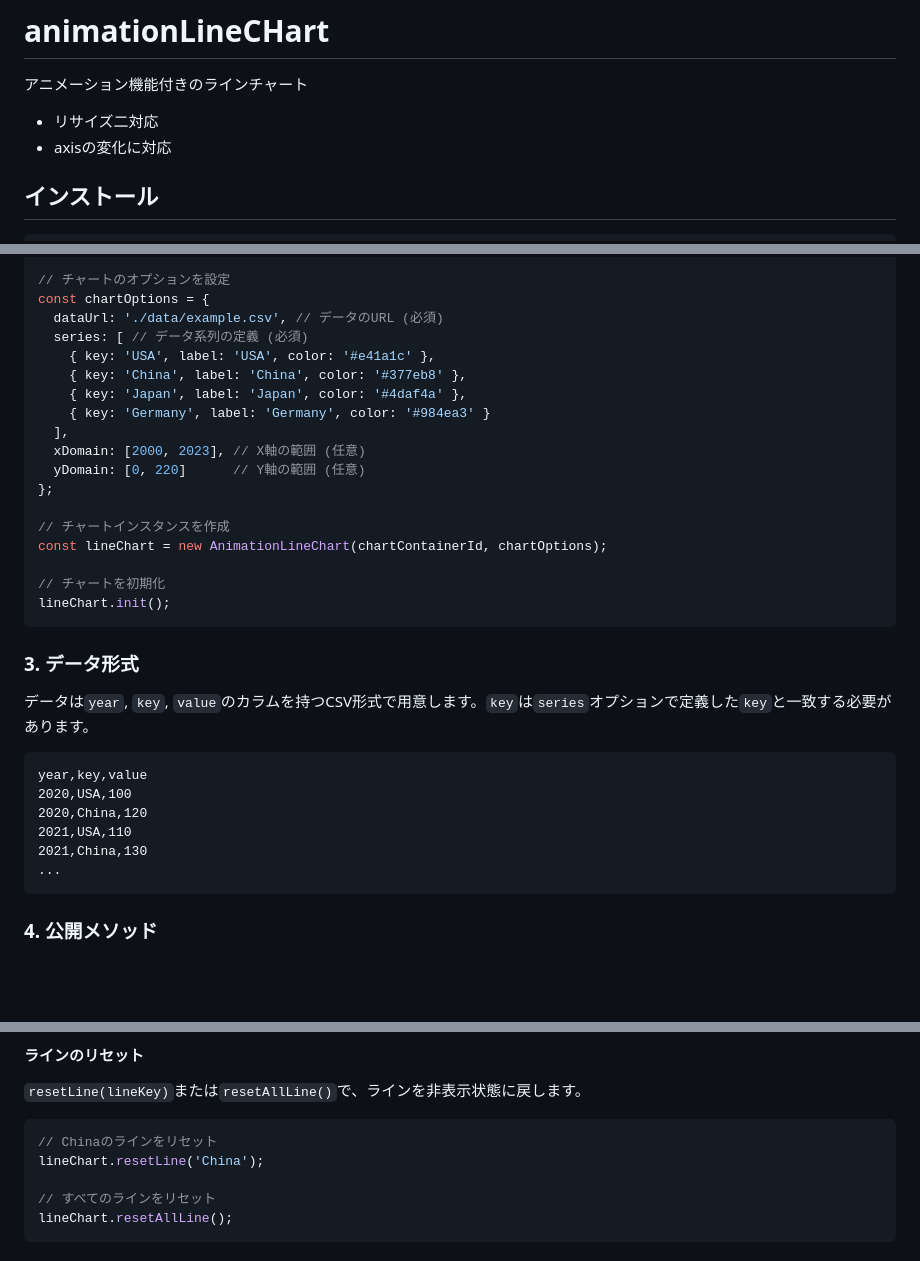
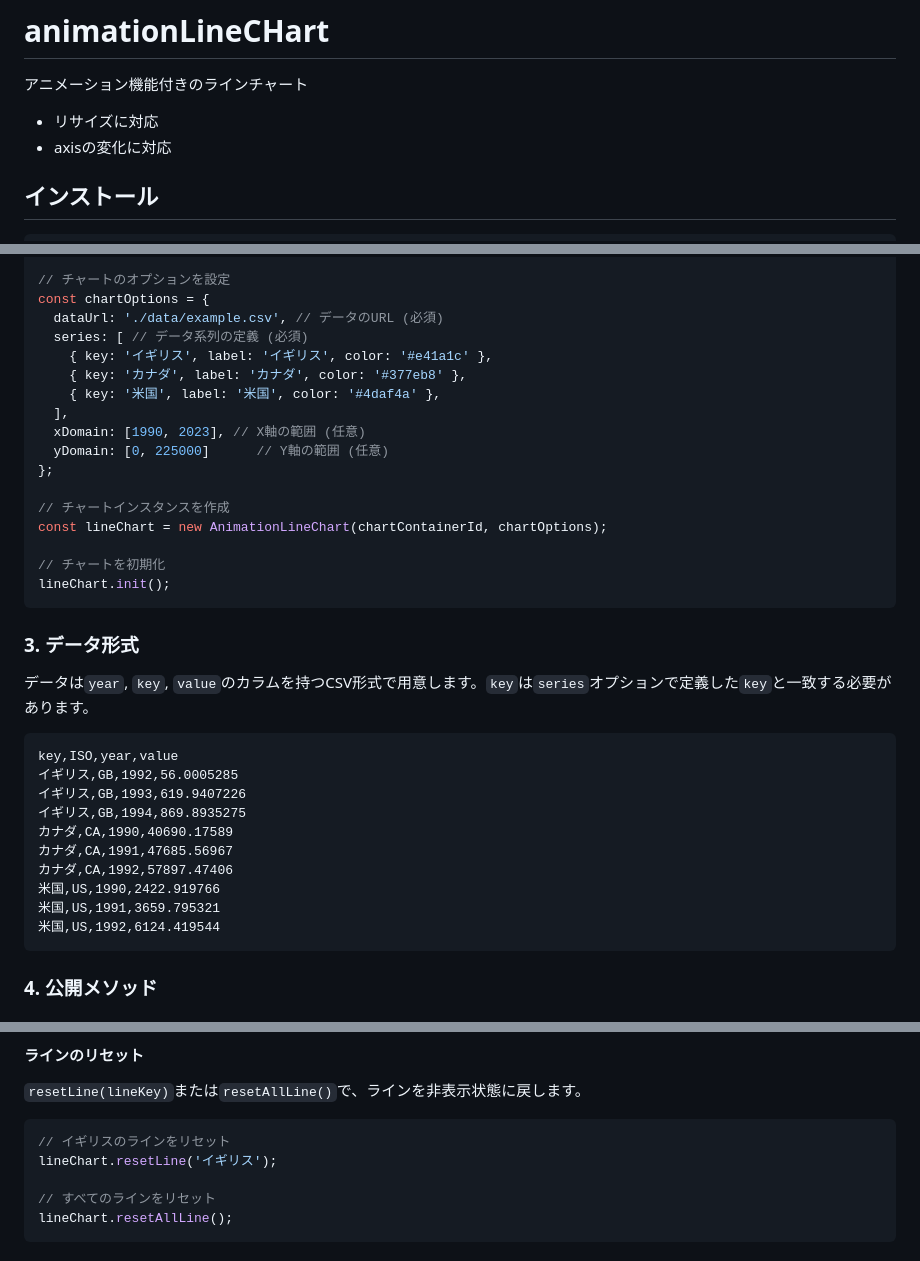
Before and after one commit to shimizu/animationLineChart, a Markdown page: README.md, 3 parts joined by grey strips. Rendered like a GitHub page; blank space fills up the shorter version.

Commit message:
ドキュメント修正

````diff
--- a/README.md
+++ b/README.md
@@ -2,7 +2,7 @@
 
 アニメーション機能付きのラインチャート
 
-+ リサイズ二対応
++ リサイズに対応
 + axisの変化に対応
 
 ## インストール
@@ -61,13 +61,12 @@ const chartContainerId = 'myChart';
 const chartOptions = {
   dataUrl: './data/example.csv', // データのURL (必須)
   series: [ // データ系列の定義 (必須)
-    { key: 'USA', label: 'USA', color: '#e41a1c' },
-    { key: 'China', label: 'China', color: '#377eb8' },
-    { key: 'Japan', label: 'Japan', color: '#4daf4a' },
-    { key: 'Germany', label: 'Germany', color: '#984ea3' }
+    { key: 'イギリス', label: 'イギリス', color: '#e41a1c' },
+    { key: 'カナダ', label: 'カナダ', color: '#377eb8' },
+    { key: '米国', label: '米国', color: '#4daf4a' },
   ],
-  xDomain: [2000, 2023], // X軸の範囲 (任意)
-  yDomain: [0, 220]      // Y軸の範囲 (任意)
+  xDomain: [1990, 2023], // X軸の範囲 (任意)
+  yDomain: [0, 225000]      // Y軸の範囲 (任意)
 };
 
 // チャートインスタンスを作成
@@ -82,12 +81,16 @@ lineChart.init();
 データは`year`, `key`, `value`のカラムを持つCSV形式で用意します。`key`は`series`オプションで定義した`key`と一致する必要があります。
 
 ```csv
-year,key,value
-2020,USA,100
-2020,China,120
-2021,USA,110
-2021,China,130
-...
+key,ISO,year,value
+イギリス,GB,1992,56.0005285
+イギリス,GB,1993,619.9407226
+イギリス,GB,1994,869.8935275
+カナダ,CA,1990,40690.17589
+カナダ,CA,1991,47685.56967
+カナダ,CA,1992,57897.47406
+米国,US,1990,2422.919766
+米国,US,1991,3659.795321
+米国,US,1992,6124.419544
 ```
 
 ### 4. 公開メソッド
@@ -111,8 +114,8 @@ lineChart.series.forEach((s, i) => {
 `resetLine(lineKey)`または`resetAllLine()`で、ラインを非表示状態に戻します。
 
 ```javascript
-// Chinaのラインをリセット
-lineChart.resetLine('China');
+// イギリスのラインをリセット
+lineChart.resetLine('イギリス');
 
 // すべてのラインをリセット
 lineChart.resetAllLine();
````
